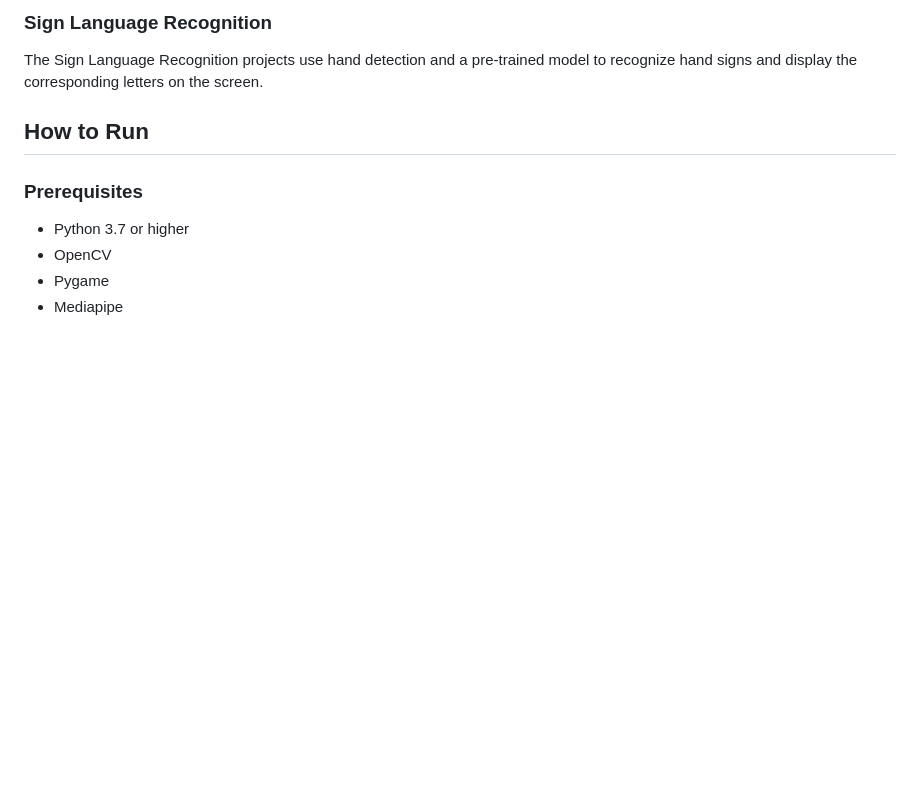
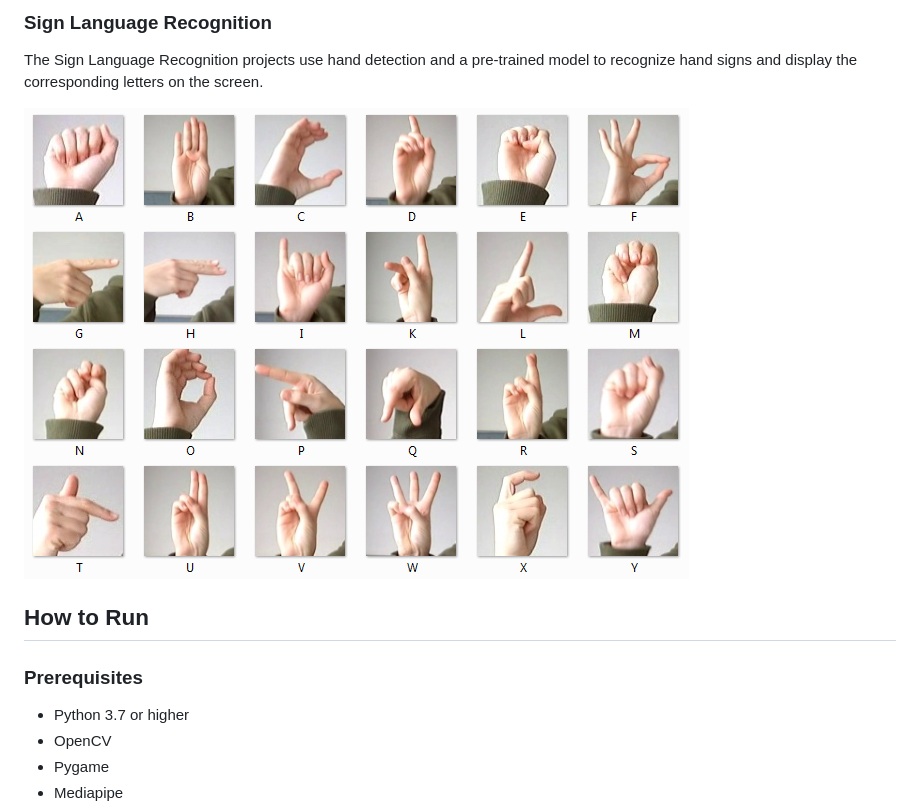
Before and after one commit to prabinpanta0/Ismt-Expo, a Markdown page: Readme.md, the part around the change. Rendered like a GitHub page; blank space fills up the shorter version.

```diff
--- a/Readme.md
+++ b/Readme.md
@@ -56,6 +56,8 @@ The MagicAI project uses a combination of computer vision and TensorFlow to crea
 ### Sign Language Recognition
 
 The Sign Language Recognition projects use hand detection and a pre-trained model to recognize hand signs and display the corresponding letters on the screen.
+
+![Sign Language letters](<amer_sign2.png>)
 
 ## How to Run
 
```
